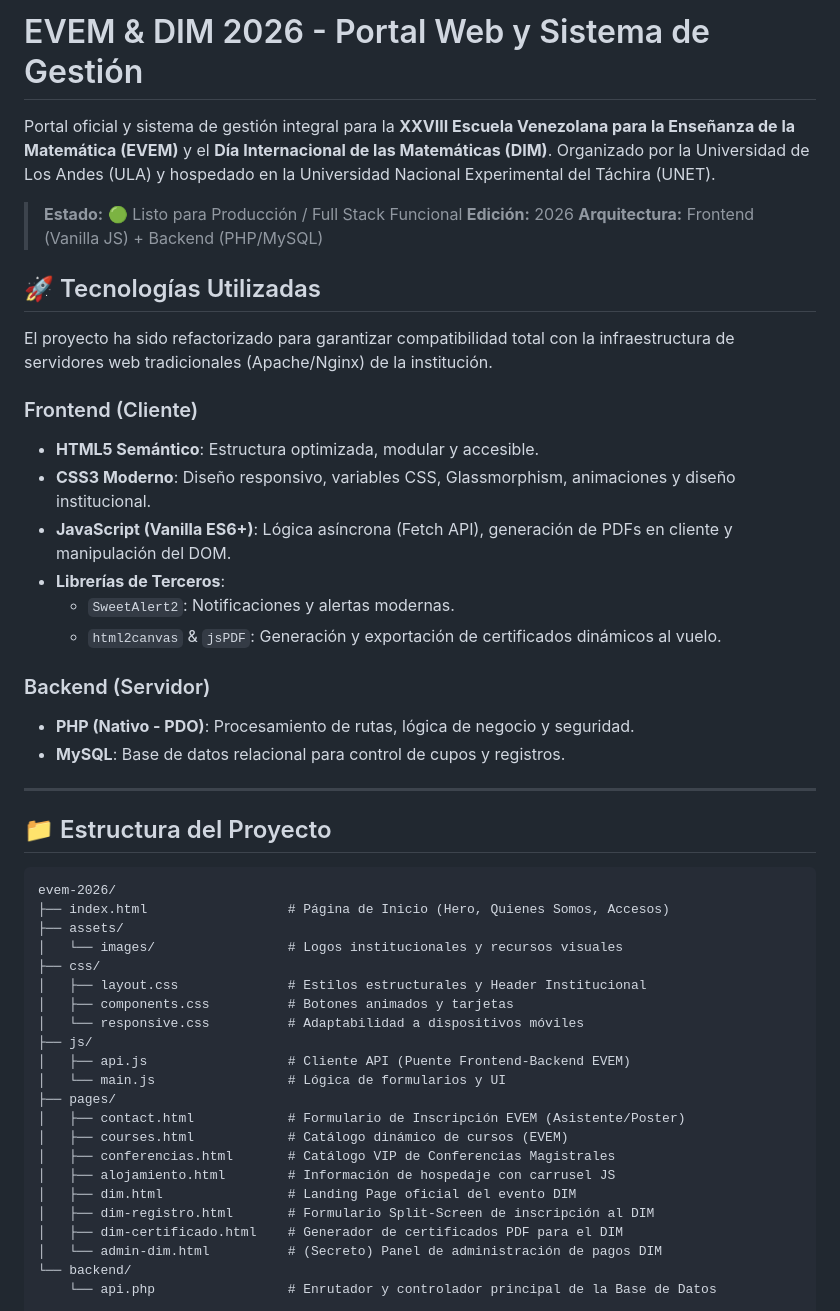
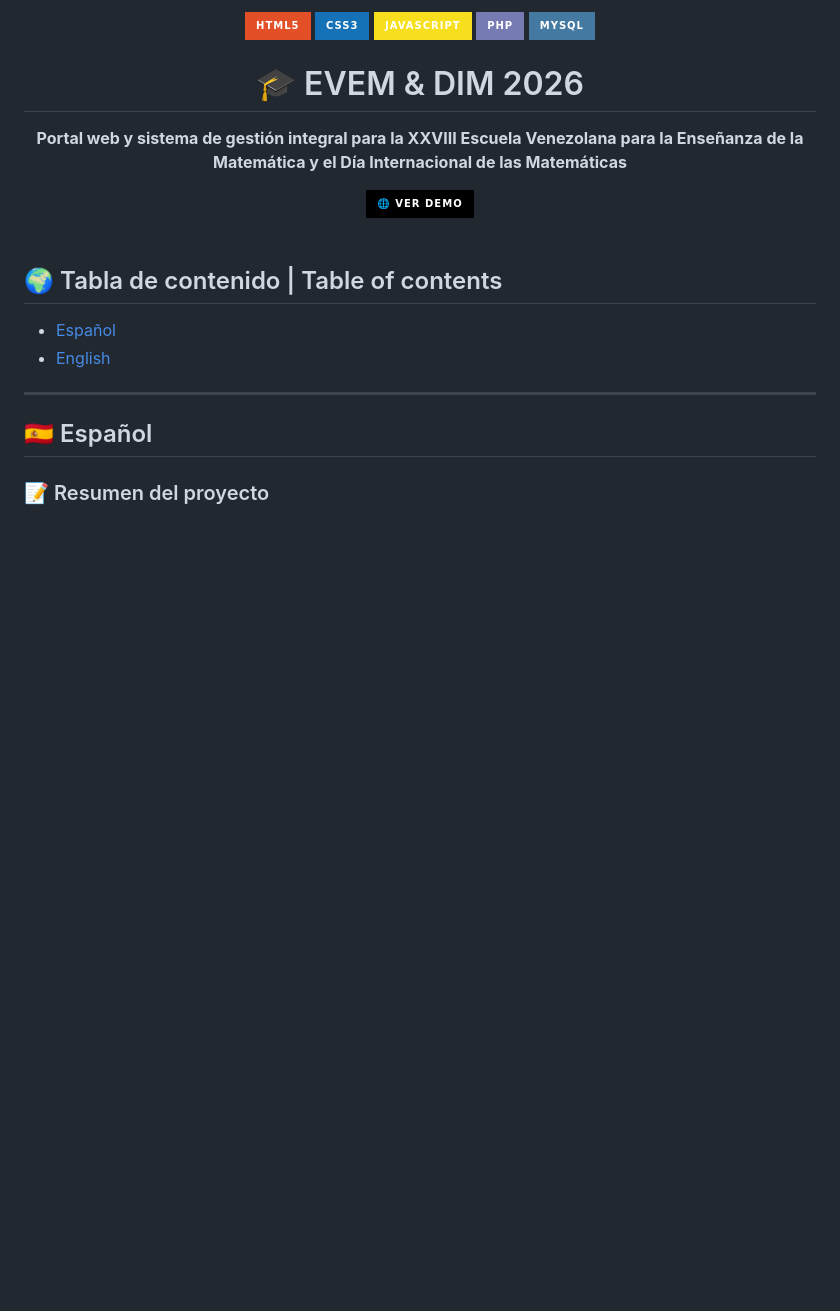
Before and after one commit to JuanD-2005/evem-2025, a Markdown page: README.md, the part around one of its changes. GitHub-like rendering; badges without logos; blank space fills up the shorter version.

````diff
--- a/README.md
+++ b/README.md
@@ -1,52 +1,29 @@
-# EVEM & DIM 2026 - Portal Web y Sistema de Gestión
+<div align="center">
+  <img src="https://img.shields.io/badge/HTML5-E34F26?style=for-the-badge&logo=html5&logoColor=white" alt="HTML5" />
+  <img src="https://img.shields.io/badge/CSS3-1572B6?style=for-the-badge&logo=css3&logoColor=white" alt="CSS3" />
+  <img src="https://img.shields.io/badge/JavaScript-F7DF1E?style=for-the-badge&logo=javascript&logoColor=black" alt="JavaScript" />
+  <img src="https://img.shields.io/badge/PHP-777BB4?style=for-the-badge&logo=php&logoColor=white" alt="PHP" />
+  <img src="https://img.shields.io/badge/MySQL-4479A1?style=for-the-badge&logo=mysql&logoColor=white" alt="MySQL" />
 
-Portal oficial y sistema de gestión integral para la **XXVIII Escuela Venezolana para la Enseñanza de la Matemática (EVEM)** y el **Día Internacional de las Matemáticas (DIM)**. Organizado por la Universidad de Los Andes (ULA) y hospedado en la Universidad Nacional Experimental del Táchira (UNET).
+  <h1>🎓 EVEM & DIM 2026</h1>
+  <p><strong>Portal web y sistema de gestión integral para la XXVIII Escuela Venezolana para la Enseñanza de la Matemática y el Día Internacional de las Matemáticas</strong></p>
 
-> **Estado:** 🟢 Listo para Producción / Full Stack Funcional
-> **Edición:** 2026
-> **Arquitectura:** Frontend (Vanilla JS) + Backend (PHP/MySQL)
+  <a href="https://tudominio.com" target="_blank" rel="noopener noreferrer">
+    <img src="https://img.shields.io/badge/🌐_Ver_demo-000000?style=for-the-badge&logo=google-chrome&logoColor=white" alt="Ver demo" />
+  </a>
+</div>
 
-## 🚀 Tecnologías Utilizadas
+<br>
 
-El proyecto ha sido refactorizado para garantizar compatibilidad total con la infraestructura de servidores web tradicionales (Apache/Nginx) de la institución.
+## 🌍 Tabla de contenido | Table of contents
 
-### Frontend (Cliente)
-- **HTML5 Semántico**: Estructura optimizada, modular y accesible.
-- **CSS3 Moderno**: Diseño responsivo, variables CSS, Glassmorphism, animaciones y diseño institucional.
-- **JavaScript (Vanilla ES6+)**: Lógica asíncrona (Fetch API), generación de PDFs en cliente y manipulación del DOM.
-- **Librerías de Terceros**:
-  - `SweetAlert2`: Notificaciones y alertas modernas.
-  - `html2canvas` & `jsPDF`: Generación y exportación de certificados dinámicos al vuelo.
-
-### Backend (Servidor)
-- **PHP (Nativo - PDO)**: Procesamiento de rutas, lógica de negocio y seguridad.
-- **MySQL**: Base de datos relacional para control de cupos y registros.
+- [Español](#es)
+- [English](#en)
 
 ---
 
-## 📁 Estructura del Proyecto
+<a id="es"></a>
+## 🇪🇸 Español
 
-```text
-evem-2026/
-├── index.html                  # Página de Inicio (Hero, Quienes Somos, Accesos)
-├── assets/
-│   └── images/                 # Logos institucionales y recursos visuales
-├── css/
-│   ├── layout.css              # Estilos estructurales y Header Institucional
-│   ├── components.css          # Botones animados y tarjetas
-│   └── responsive.css          # Adaptabilidad a dispositivos móviles
-├── js/
-│   ├── api.js                  # Cliente API (Puente Frontend-Backend EVEM)
-│   └── main.js                 # Lógica de formularios y UI
-├── pages/
-│   ├── contact.html            # Formulario de Inscripción EVEM (Asistente/Poster)
-│   ├── courses.html            # Catálogo dinámico de cursos (EVEM)
-│   ├── conferencias.html       # Catálogo VIP de Conferencias Magistrales
-│   ├── alojamiento.html        # Información de hospedaje con carrusel JS
-│   ├── dim.html                # Landing Page oficial del evento DIM
-│   ├── dim-registro.html       # Formulario Split-Screen de inscripción al DIM
-│   ├── dim-certificado.html    # Generador de certificados PDF para el DIM
-│   └── admin-dim.html          # (Secreto) Panel de administración de pagos DIM
-└── backend/
-    └── api.php                 # Enrutador y controlador principal de la Base de Datos
+### 📝 Resumen del proyecto
 
````
Also changed, not shown: other parts of README.md (+182 -60 lines).
